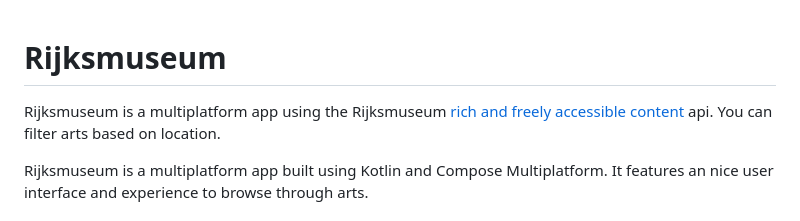
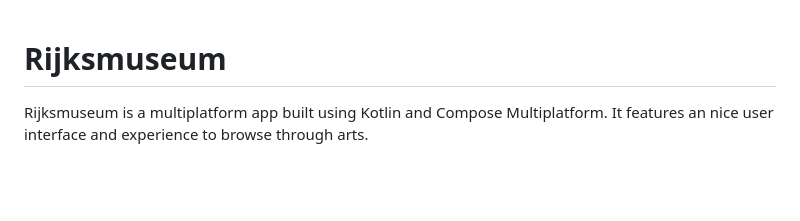
Before and after one commit to fethij/Rijksmuseum, a Markdown page: README.md, the part around the change. Rendered like a GitHub page; blank space fills up the shorter version.

```diff
--- a/README.md
+++ b/README.md
@@ -1,7 +1,4 @@
 # Rijksmuseum
-
-Rijksmuseum is a multiplatform app using the Rijksmuseum [rich and freely accessible content](https://www.rijksmuseum.nl/en/data/policy) api.
-You can filter arts based on location.
 
 Rijksmuseum is a multiplatform app built using Kotlin and Compose Multiplatform. It features an nice
 user interface and experience to browse through arts.
```
